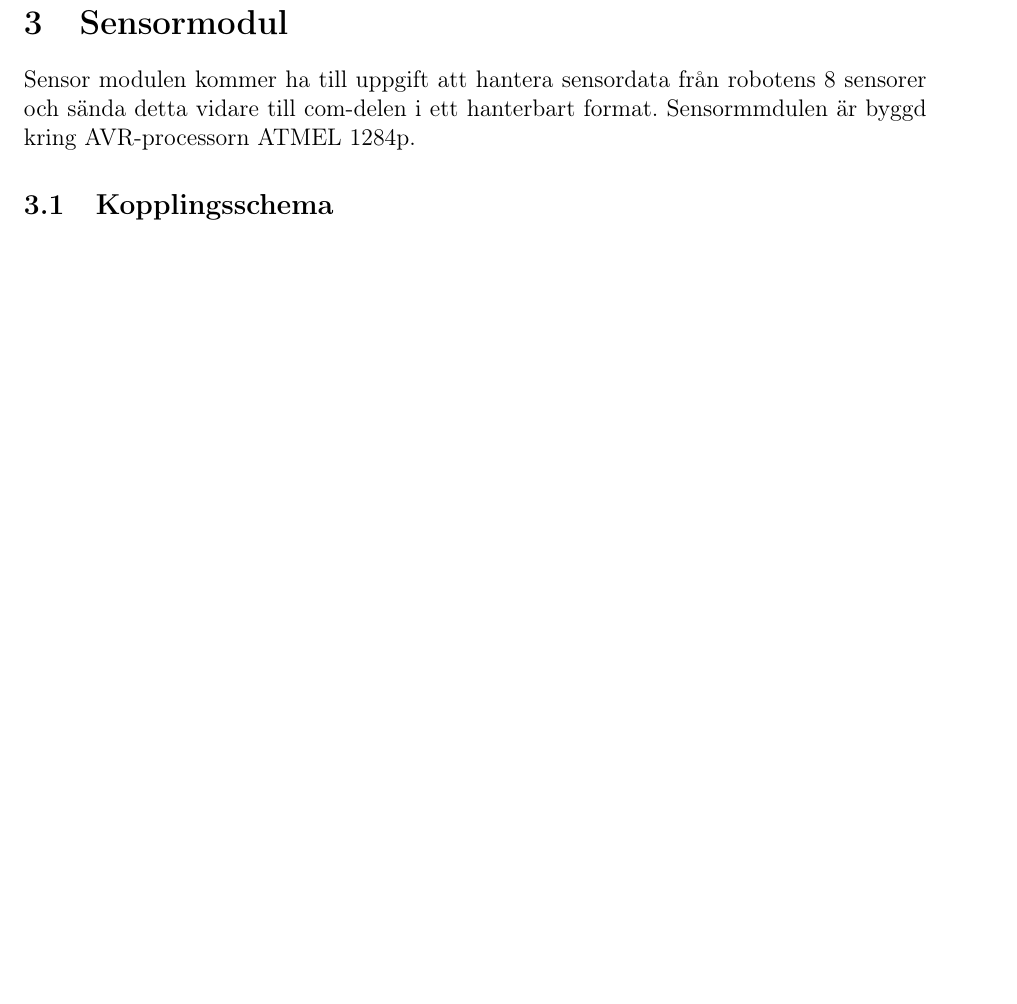
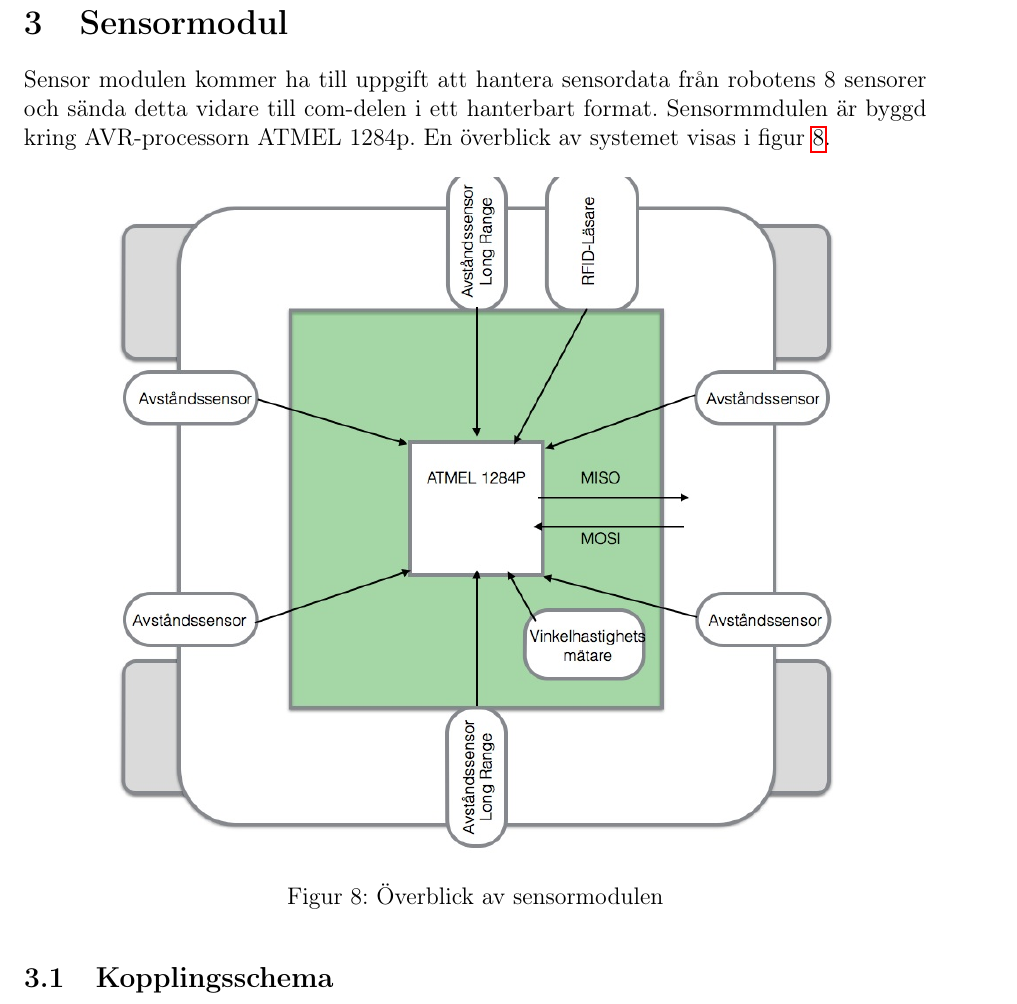
Before and after one commit to hansfilipelo/Kandidadprojekt, a LaTeX document (Designspec/Designspec.tex): part of page 19 of 23 before the commit and part of page 19 of 24 after it, cut so that both start at the same text, the shorter picture padded with empty space. Compiled offline with pdfLaTeX.

Commit message:
Lagt till en överblicksbild av sensormodulen

```diff
--- a/Designspec/Designspec.tex
+++ b/Designspec/Designspec.tex
@@ -438,7 +438,15 @@
 %-----------------------------------------------------------------
 %Sensormodul
 \section{Sensormodul}
-Sensor modulen kommer ha till uppgift att hantera sensordata från robotens 8 sensorer och sända detta vidare till com-delen i ett hanterbart format. Sensormmdulen är byggd kring AVR-processorn ATMEL 1284p.
+Sensor modulen kommer ha till uppgift att hantera sensordata från robotens 8 sensorer och sända detta vidare till com-delen i ett hanterbart format. Sensormmdulen är byggd kring AVR-processorn ATMEL 1284p. En överblick av systemet visas i figur~\ref{fig:sensoroverview}.
+
+\begin{figure}[htp] %Placera här om det finns plats, annars så snart som möjligt, på toppen av en sida.
+  \begin{center}
+  \includegraphics[keepaspectratio=true,width=\linewidth]{overblicksensor}  %skala och filnamn.
+  \end{center}
+  \caption{Överblick av sensormodulen} %figurtext.
+  \label{fig:sensoroverview}
+\end{figure}
 
 \subsection{Kopplingsschema}
 
```
Also changed, not shown: Designspec/overblicksensor.jpg (added), Designspec/sensorflode.jpg (added), 2 other files.
